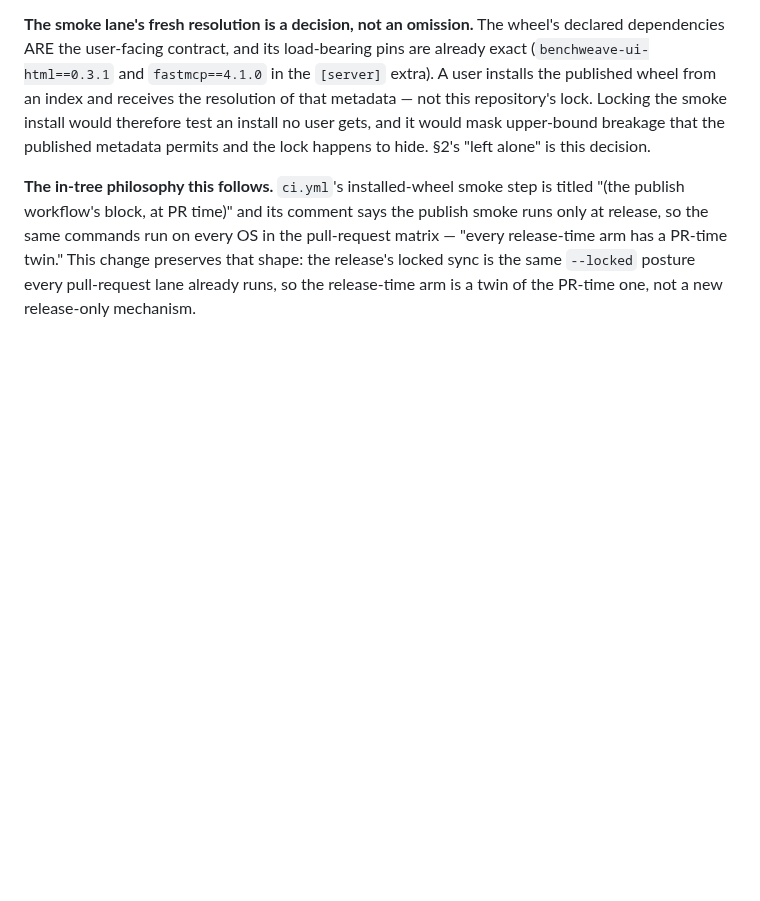
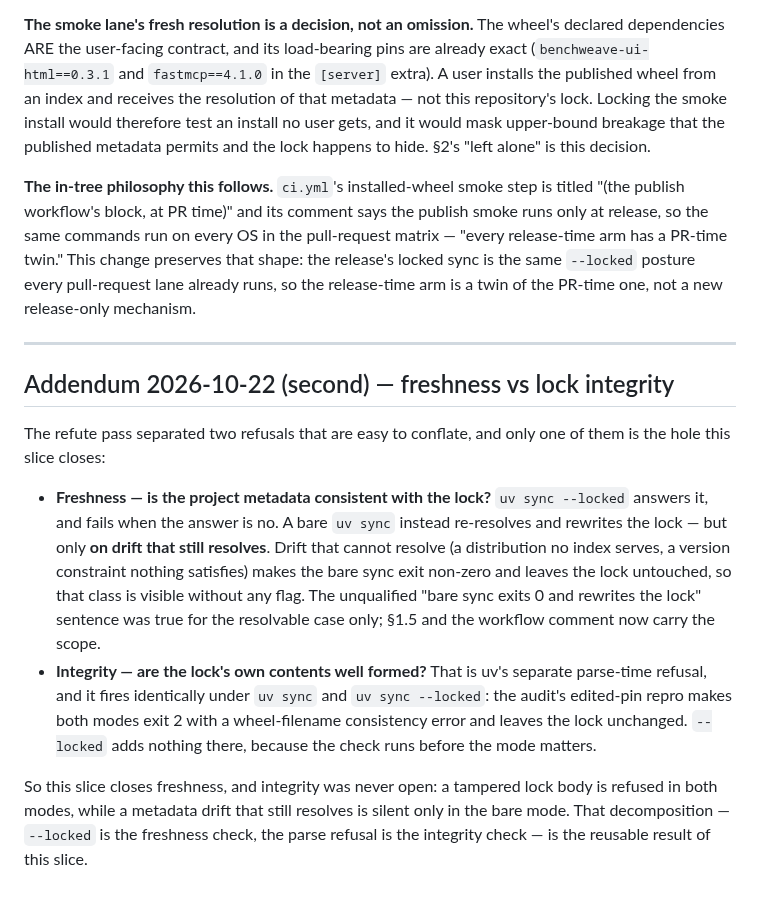
Before and after one commit to madeinoz67/benchweave-sdk, a Markdown page: .claude/deep-review/2026-10-22-issue535-publish-lane-locked.md, the part around the change. Drawn GitHub-style; blank space fills up the shorter version.

Commit message:
docs(design): #535 — freshness vs lock integrity
Records the refute pass's decomposition: `--locked` proves the project metadata
is consistent with the lock (freshness); integrity of the lock's own contents is
uv's separate parse-time refusal, identical in both modes (the edited-pin repro
exits 2 in each). Also scopes the bare-sync claim to drift that still resolves.

```diff
--- a/.claude/deep-review/2026-10-22-issue535-publish-lane-locked.md
+++ b/.claude/deep-review/2026-10-22-issue535-publish-lane-locked.md
@@ -207,3 +207,29 @@ only at release, so the same commands run on every OS in the pull-request matrix
 release-time arm has a PR-time twin." This change preserves that shape: the release's
 locked sync is the same `--locked` posture every pull-request lane already runs, so the
 release-time arm is a twin of the PR-time one, not a new release-only mechanism.
+
+---
+
+## Addendum 2026-10-22 (second) — freshness vs lock integrity
+
+The refute pass separated two refusals that are easy to conflate, and only one of them
+is the hole this slice closes:
+
+- **Freshness — is the project metadata consistent with the lock?** `uv sync --locked`
+  answers it, and fails when the answer is no. A bare `uv sync` instead re-resolves and
+  rewrites the lock — but only **on drift that still resolves**. Drift that cannot
+  resolve (a distribution no index serves, a version constraint nothing satisfies) makes
+  the bare sync exit non-zero and leaves the lock untouched, so that class is visible
+  without any flag. The unqualified "bare sync exits 0 and rewrites the lock" sentence
+  was true for the resolvable case only; §1.5 and the workflow comment now carry the
+  scope.
+- **Integrity — are the lock's own contents well formed?** That is uv's separate
+  parse-time refusal, and it fires identically under `uv sync` and `uv sync --locked`:
+  the audit's edited-pin repro makes both modes exit 2 with a wheel-filename consistency
+  error and leaves the lock unchanged. `--locked` adds nothing there, because the check
+  runs before the mode matters.
+
+So this slice closes freshness, and integrity was never open: a tampered lock body is
+refused in both modes, while a metadata drift that still resolves is silent only in the
+bare mode. That decomposition — `--locked` is the freshness check, the parse refusal is
+the integrity check — is the reusable result of this slice.
```
